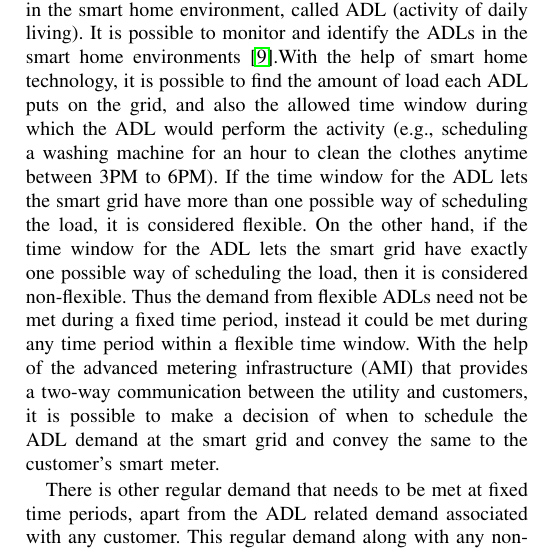
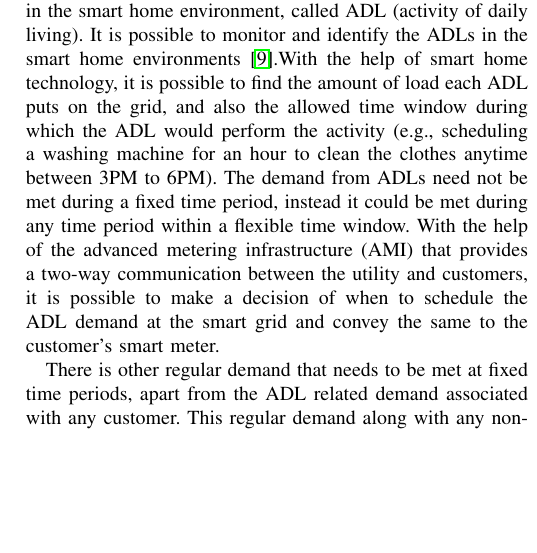
Before and after one commit to saikotireddy/PES-GM---Smart-Grid, a LaTeX paper (old-paper/main.tex, which reads old-paper/intro.tex): part of one column of page 2 of 6 before the commit and part of one column of page 2 of 5 after it, cut so that both start at the same text, the shorter picture padded with empty space. Compiled offline with pdfLaTeX.

Commit message:
DSM intro one line removed

```diff
--- a/old-paper/intro.tex
+++ b/old-paper/intro.tex
@@ -54,8 +54,9 @@ In \cite{zifadistributed}, distributed RL algorithm for coordinated energy shari
 Load shifting is a popular technique used in demand-side management (DSM) \cite{DTU2010}. It involves moving the consumption of load to different times within an hour,  a day, or  a week. It doesn't lead to reduction in net quantity of energy consumed, but simply involves changing the time when the energy is consumed. While load shifting facilitates the customer in reducing the energy consumption cost, it helps the smart grid in managing the peak load.
 
 With the increased use of smart appliances and smart home environments, the concept of load shifting is becoming increasingly popular for the smart grid as the demand from smart appliances is time adjustable in general. One or more of these smart appliances collectively achieve some activity in the smart home environment, called ADL (activity of daily living). It is possible to monitor and identify the ADLs in the smart home environments \cite{GPG2016}.% When an ADL is active, the smart appliances associated with that ADL are switched on to perform the activity defined by the ADL thus adding load to the smart grid.
-  With the help of smart home technology, it is possible to find the amount of load each ADL puts on the grid, and also the allowed time window during which the ADL would perform the activity (e.g., scheduling a  washing machine for an hour to clean the clothes anytime between 3PM to 6PM).  If the time window for the ADL lets the smart grid have more than one possible way of scheduling the load, it is considered  flexible. On the other hand, if the time window for the ADL lets the smart grid have exactly one possible way of scheduling the load, then it is  considered  non-flexible.
- Thus the demand from  flexible ADLs need not be met during a fixed time period, instead it could be met during any time period within a flexible time window. With the help of the advanced metering infrastructure (AMI) that provides a two-way communication between the utility and customers, it is possible to make a decision of when to schedule the ADL demand at the smart grid and convey the same to the customer's smart meter.
+  With the help of smart home technology, it is possible to find the amount of load each ADL puts on the grid, and also the allowed time window during which the ADL would perform the activity (e.g., scheduling a  washing machine for an hour to clean the clothes anytime between 3PM to 6PM).
+% If the time window for the ADL lets the smart grid have more than one possible way of scheduling the load, it is considered  flexible. On the other hand, if the time window for the ADL lets the smart grid have exactly one possible way of scheduling the load, then it is  considered  non-flexible.
+ The demand from  ADLs need not be met during a fixed time period, instead it could be met during any time period within a flexible time window. With the help of the advanced metering infrastructure (AMI) that provides a two-way communication between the utility and customers, it is possible to make a decision of when to schedule the ADL demand at the smart grid and convey the same to the customer's smart meter.
 
 There is other regular demand that needs to be met at fixed time periods, apart from the ADL related demand associated with any customer. This regular demand along with any non-flexible ADL demand of a smart home will be called non-ADL demand in the rest of the paper. Similarly, the demand from flexible ADLs of the smart home will be called ADL demand.
 
```
